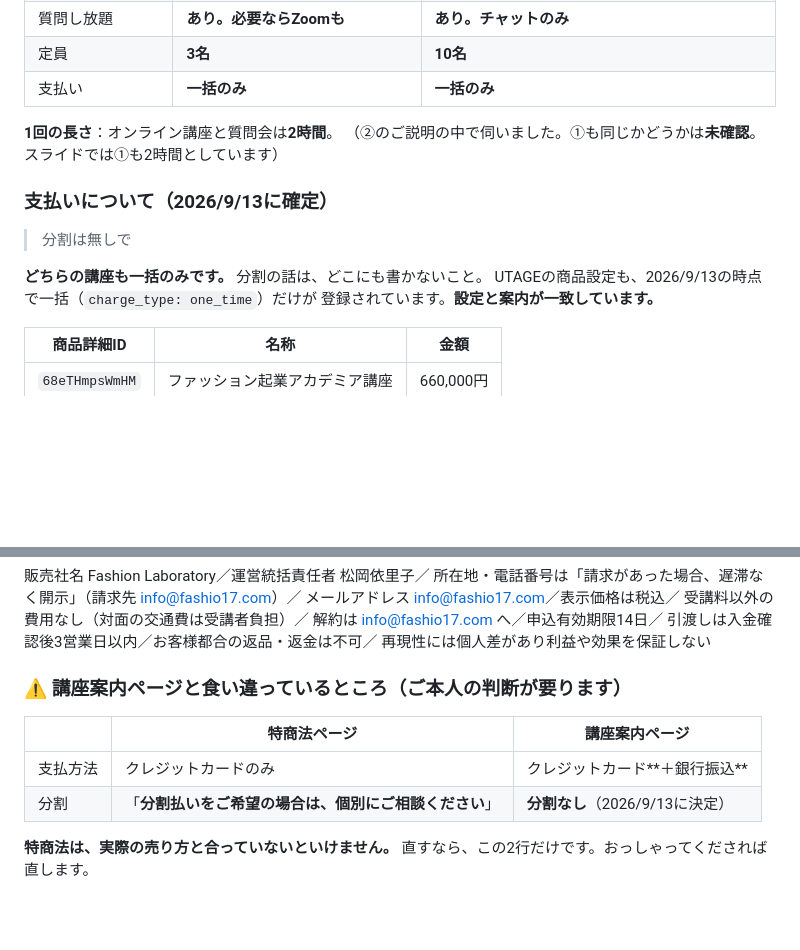
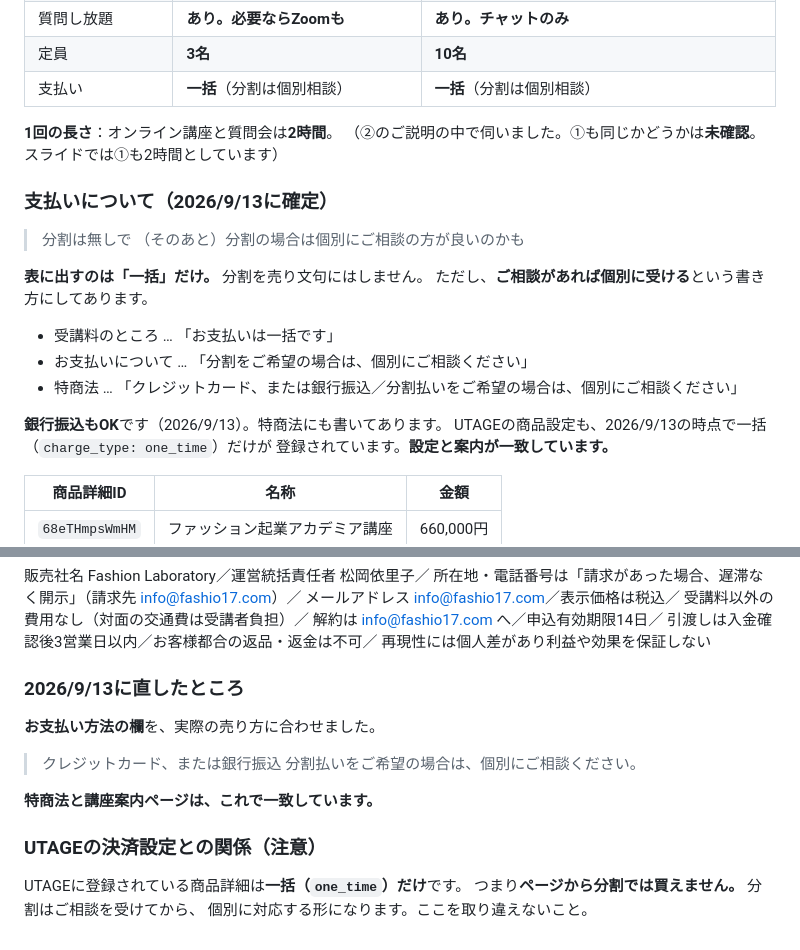
Before and after one commit to fashio17/potential-lamp, a Markdown page: 運用/講座の条件.md, 2 parts joined by grey strips. GitHub-like rendering; blank space fills up the shorter version.

Commit message:
銀行振込をOKにし、分割は「個別にご相談」に統一
ご本人より「銀行振込もOKにしたいのですが」「分割の場合は個別にご相談の方が
良いのかも」。

【特商法ページ（I2RWj2I3fX0R）】お支払い方法の欄を書き換え
　クレジットカード、または銀行振込
　分割払いをご希望の場合は、個別にご相談ください。

【講座案内ページ】お支払いについての欄を同じ内容にそろえた
　受講料の表示は「お支払いは一括です」のまま。分割は売り文句にしない。
　ご相談があれば個別に受ける、という書き方。

【運用/講座の条件.md】経緯と、3か所の文言、UTAGEの決済設定との関係を記録。
UTAGEの商品詳細は一括（one_time）だけなので、ページから分割では買えない。
分割は相談を受けてから個別対応になる。

特商法ページの更新は、変更しない行を element_id だけで送ると中身が保たれる
ことを確認した（130要素のうち1か所だけを差し替えられた）。

Co-Authored-By: Claude Opus 5 <noreply@anthropic.com>
Claude-Session: https://claude.ai/code/session_01CbV87rCYCHYcDKiriKngaT

```diff
--- a/運用/講座の条件.md
+++ b/運用/講座の条件.md
@@ -25,7 +25,7 @@
 | 動画講座 | **見放題** | **見放題** |
 | 質問し放題 | **あり。必要ならZoomも** | **あり。チャットのみ** |
 | 定員 | **3名** | **10名** |
-| 支払い | **一括のみ** | **一括のみ** |
+| 支払い | **一括**（分割は個別相談） | **一括**（分割は個別相談） |
 
 **1回の長さ**：オンライン講座と質問会は**2時間**。
 （②のご説明の中で伺いました。①も同じかどうかは**未確認**。スライドでは①も2時間としています）
@@ -33,8 +33,16 @@
 ### 支払いについて（2026/9/13に確定）
 
 > 分割は無しで
+> （そのあと）分割の場合は個別にご相談の方が良いのかも
 
-**どちらの講座も一括のみです。** 分割の話は、どこにも書かないこと。
+**表に出すのは「一括」だけ。** 分割を売り文句にはしません。
+ただし、**ご相談があれば個別に受ける**という書き方にしてあります。
+
+- 受講料のところ … 「お支払いは一括です」
+- お支払いについて … 「分割をご希望の場合は、個別にご相談ください」
+- 特商法 … 「クレジットカード、または銀行振込／分割払いをご希望の場合は、個別にご相談ください」
+
+**銀行振込もOK**です（2026/9/13）。特商法にも書いてあります。
 UTAGEの商品設定も、2026/9/13の時点で一括（`charge_type: one_time`）だけが
 登録されています。**設定と案内が一致しています。**
 
@@ -257,12 +265,17 @@ LINE⑧（9/14）の「受講料も、その場で全部お伝えします」は
 引渡しは入金確認後3営業日以内／お客様都合の返品・返金は不可／
 再現性には個人差があり利益や効果を保証しない
 
-### ⚠️ 講座案内ページと食い違っているところ（**ご本人の判断が要ります**）
+### 2026/9/13に直したところ
 
-| | 特商法ページ | 講座案内ページ |
-|---|---|---|
-| 支払方法 | クレジットカードのみ | クレジットカード**＋銀行振込** |
-| 分割 | 「**分割払いをご希望の場合は、個別にご相談ください**」 | **分割なし**（2026/9/13に決定） |
+**お支払い方法の欄**を、実際の売り方に合わせました。
 
-**特商法は、実際の売り方と合っていないといけません。**
-直すなら、この2行だけです。おっしゃってくだされば直します。
+> クレジットカード、または銀行振込
+> 分割払いをご希望の場合は、個別にご相談ください。
+
+**特商法と講座案内ページは、これで一致しています。**
+
+### UTAGEの決済設定との関係（注意）
+
+UTAGEに登録されている商品詳細は**一括（`one_time`）だけ**です。
+つまり**ページから分割では買えません。** 分割はご相談を受けてから、
+個別に対応する形になります。ここを取り違えないこと。
```
